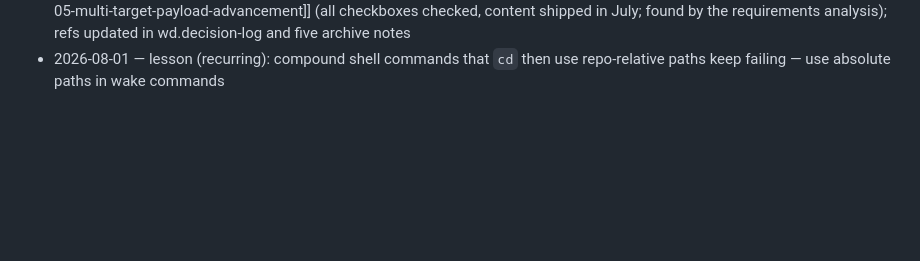
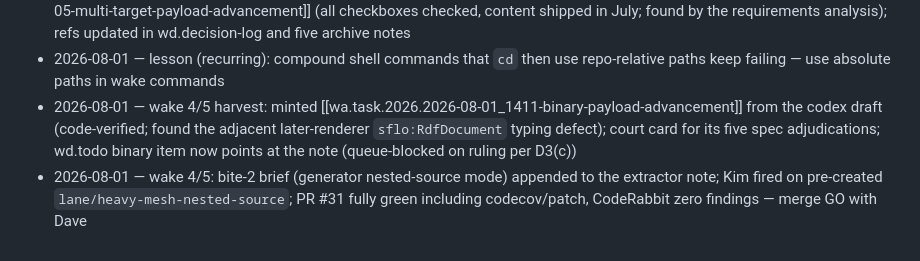
Before and after one commit to semantic-flow/weave, a Markdown page: documentation/notes/wd.maintenance.2026-08.md, the part around the change. Drawn GitHub-style; blank space fills up the shorter version.

```diff
--- a/documentation/notes/wd.maintenance.2026-08.md
+++ b/documentation/notes/wd.maintenance.2026-08.md
@@ -20,3 +20,5 @@ created: 1785612549252
 - 2026-08-01 — wake 3 harvest: Kim's nested-source fix reviewed and landed on `lane/extractor-nested-source` (fail-on-old recorded; full ci + build:npm-lib green); PR #31 opened, merge GO is Dave's — court card added
 - 2026-08-01 — renamed `wa.task.2026.2026-07-05-multi-target-payload-advancement` → [[wa.completed.2026.2026-07-05-multi-target-payload-advancement]] (all checkboxes checked, content shipped in July; found by the requirements analysis); refs updated in wd.decision-log and five archive notes
 - 2026-08-01 — lesson (recurring): compound shell commands that `cd` then use repo-relative paths keep failing — use absolute paths in wake commands
+- 2026-08-01 — wake 4/5 harvest: minted [[wa.task.2026.2026-08-01_1411-binary-payload-advancement]] from the codex draft (code-verified; found the adjacent later-renderer `sflo:RdfDocument` typing defect); court card for its five spec adjudications; wd.todo binary item now points at the note (queue-blocked on ruling per D3(c))
+- 2026-08-01 — wake 4/5: bite-2 brief (generator nested-source mode) appended to the extractor note; Kim fired on pre-created `lane/heavy-mesh-nested-source`; PR #31 fully green including codecov/patch, CodeRabbit zero findings — merge GO with Dave
```
Also changed, not shown: documentation/notes/wd.todo.md (+1 -1 lines).
